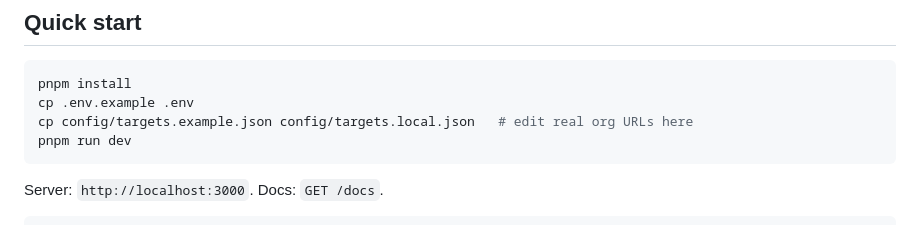
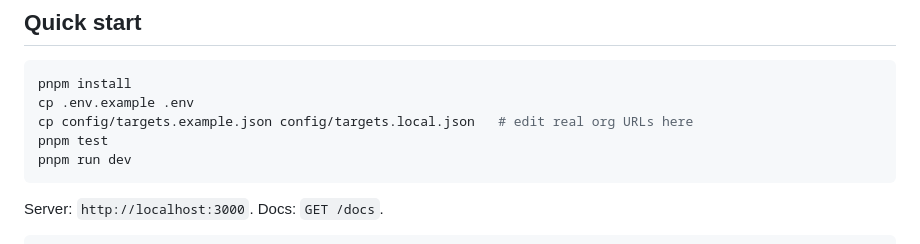
Before and after one commit to Univers42/monkey-bot, a Markdown page: README.md, the part around the change. Rendered like a GitHub page.

Commit message:
docs(readme): include pnpm test in quick start
Co-authored-by: Cursor <cursoragent@cursor.com>

````diff
--- a/README.md
+++ b/README.md
@@ -13,6 +13,7 @@ do not report target positives.
 pnpm install
 cp .env.example .env
 cp config/targets.example.json config/targets.local.json   # edit real org URLs here
+pnpm test
 pnpm run dev
 ```
 
````
